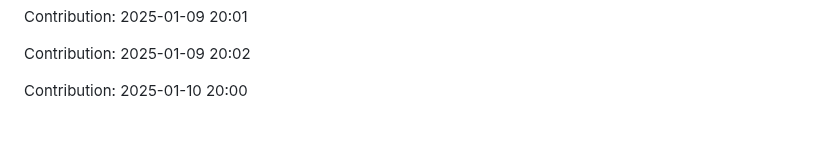
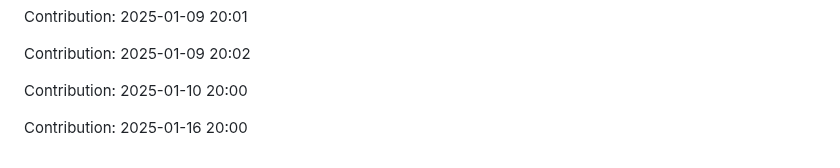
Before and after one commit to sohamgoswami07/AI-Tic-Tac-Toe, a Markdown page: README.md, the part around the change. Rendered like a GitHub page; blank space fills up the shorter version.

Commit message:
"Contribution: 2025-01-16 20:00"

```diff
--- a/README.md
+++ b/README.md
@@ -393,3 +393,5 @@ Contribution: 2025-01-09 20:01
 Contribution: 2025-01-09 20:02
 
 Contribution: 2025-01-10 20:00
+
+Contribution: 2025-01-16 20:00
```
